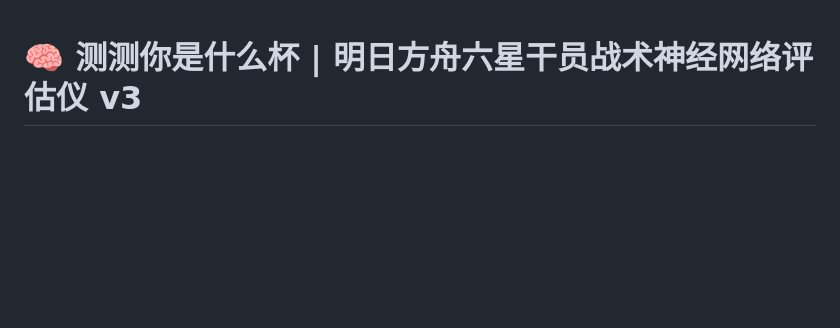
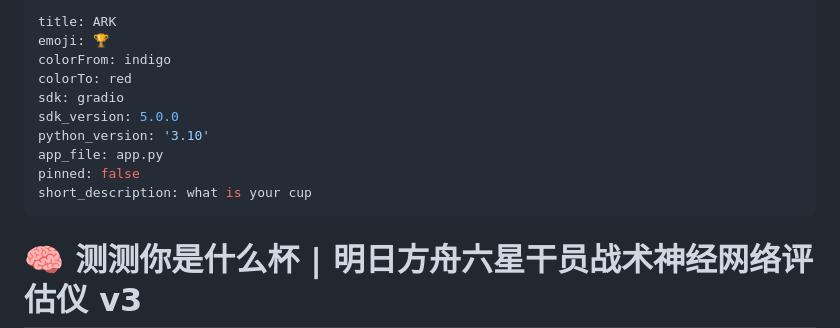
Before and after one commit to binghaoshu042/arknights_operator_strength_nn, a Markdown page: README.md, the part around the change. Rendered like a GitHub page; blank space fills up the shorter version.

Commit message:
docs: add Hugging Face YAML metadata to README.md

```diff
--- a/README.md
+++ b/README.md
@@ -1,3 +1,16 @@
+---
+title: ARK
+emoji: 🏆
+colorFrom: indigo
+colorTo: red
+sdk: gradio
+sdk_version: 5.0.0
+python_version: '3.10'
+app_file: app.py
+pinned: false
+short_description: what is your cup
+---
+
 # 🧠 测测你是什么杯 | 明日方舟六星干员战术神经网络评估仪 v3
 > **Arknights Operator Strength Evaluation Neural Network System v3 (Unified Single Model & Dynamic Game-Mode Diagnostics)**
 
```
